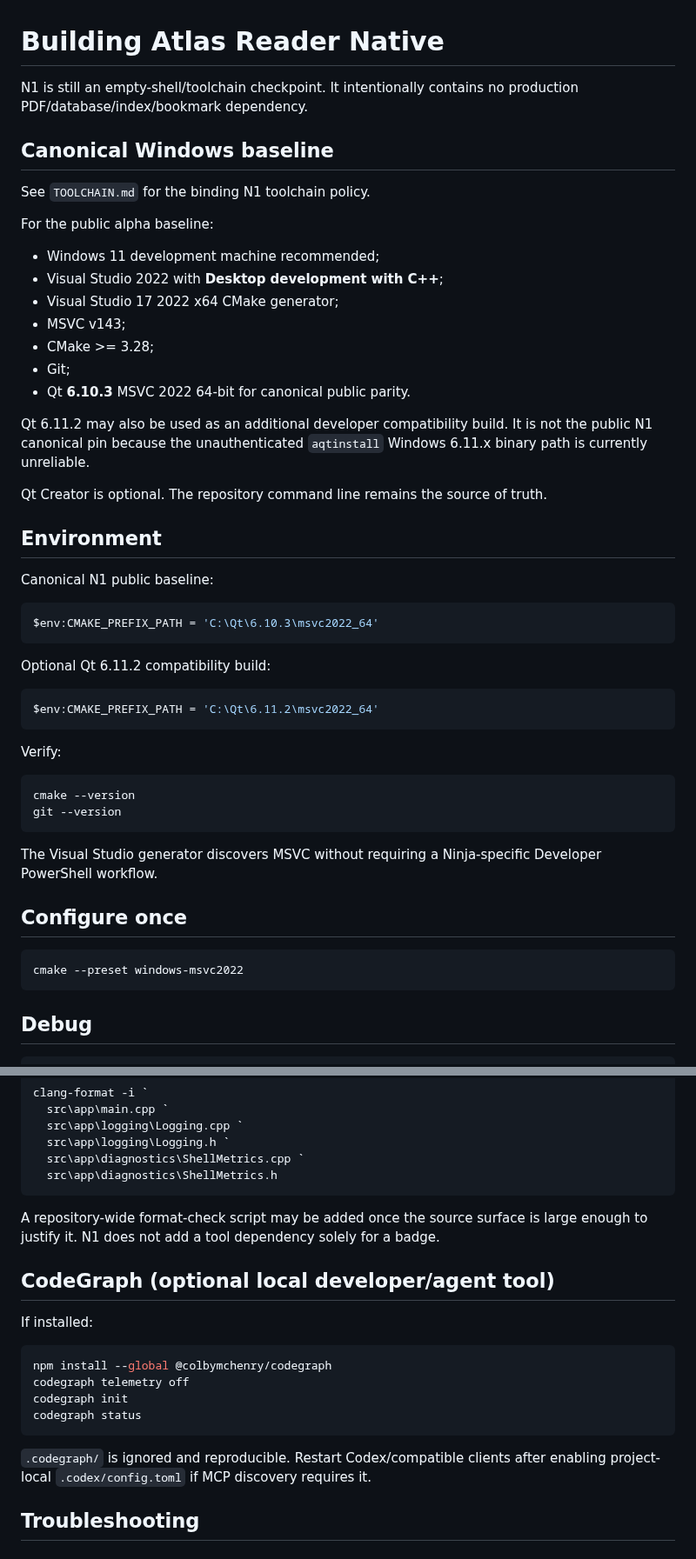
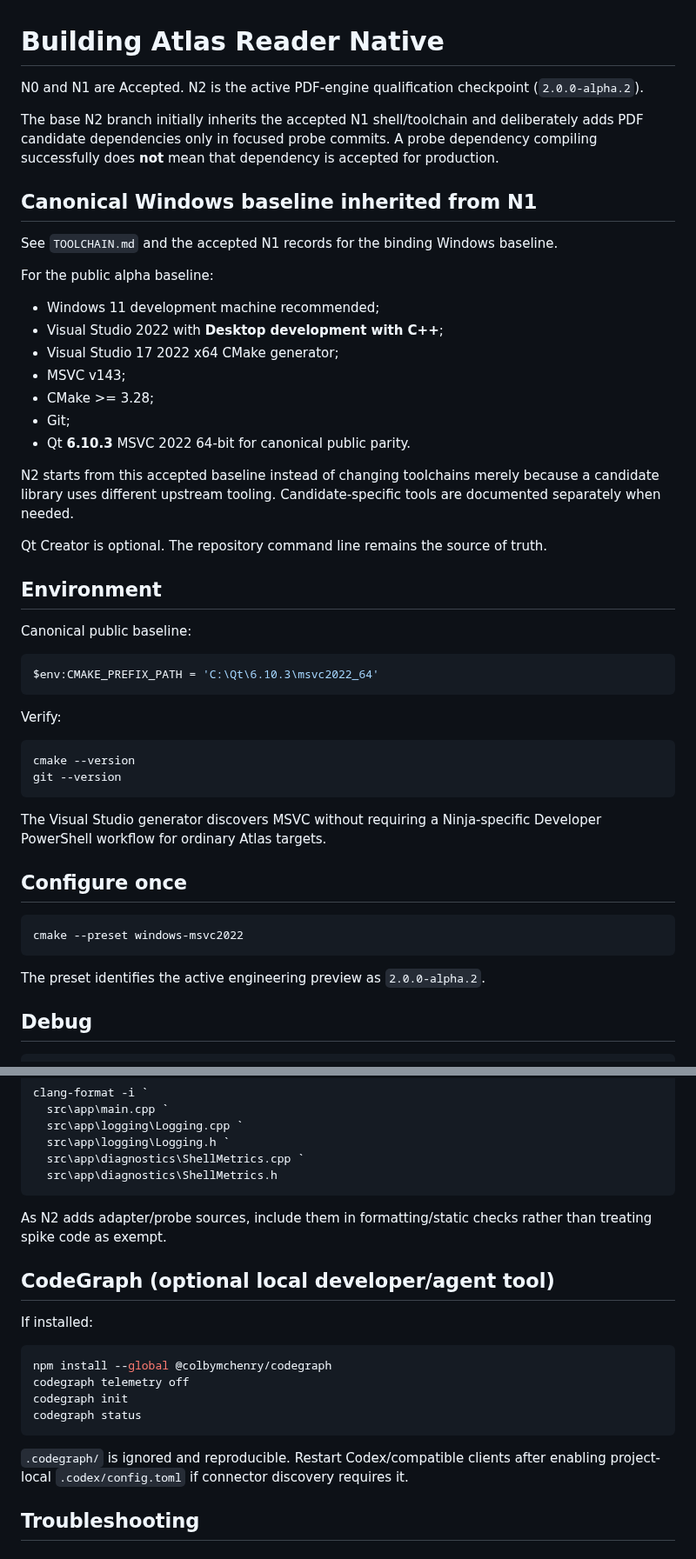
Before and after one commit to AbubakarYasir/Atlas-Reader, a Markdown page: docs/BUILDING.md, 2 parts joined by grey strips. Shown at 87% size. GitHub-like rendering.

````diff
--- a/docs/BUILDING.md
+++ b/docs/BUILDING.md
@@ -1,10 +1,12 @@
 # Building Atlas Reader Native
 
-N1 is still an empty-shell/toolchain checkpoint. It intentionally contains no production PDF/database/index/bookmark dependency.
+N0 and N1 are Accepted. N2 is the active PDF-engine qualification checkpoint (`2.0.0-alpha.2`).
 
-## Canonical Windows baseline
+The base N2 branch initially inherits the accepted N1 shell/toolchain and deliberately adds PDF candidate dependencies only in focused probe commits. A probe dependency compiling successfully does **not** mean that dependency is accepted for production.
 
-See `TOOLCHAIN.md` for the binding N1 toolchain policy.
+## Canonical Windows baseline inherited from N1
+
+See `TOOLCHAIN.md` and the accepted N1 records for the binding Windows baseline.
 
 For the public alpha baseline:
 
@@ -16,22 +18,16 @@ For the public alpha baseline:
 - Git;
 - Qt **6.10.3** MSVC 2022 64-bit for canonical public parity.
 
-Qt 6.11.2 may also be used as an additional developer compatibility build. It is not the public N1 canonical pin because the unauthenticated `aqtinstall` Windows 6.11.x binary path is currently unreliable.
+N2 starts from this accepted baseline instead of changing toolchains merely because a candidate library uses different upstream tooling. Candidate-specific tools are documented separately when needed.
 
 Qt Creator is optional. The repository command line remains the source of truth.
 
 ## Environment
 
-Canonical N1 public baseline:
+Canonical public baseline:
 
 ```powershell
 $env:CMAKE_PREFIX_PATH = 'C:\Qt\6.10.3\msvc2022_64'
-```
-
-Optional Qt 6.11.2 compatibility build:
-
-```powershell
-$env:CMAKE_PREFIX_PATH = 'C:\Qt\6.11.2\msvc2022_64'
 ```
 
 Verify:
@@ -41,13 +37,15 @@ cmake --version
 git --version
 ```
 
-The Visual Studio generator discovers MSVC without requiring a Ninja-specific Developer PowerShell workflow.
+The Visual Studio generator discovers MSVC without requiring a Ninja-specific Developer PowerShell workflow for ordinary Atlas targets.
 
 ## Configure once
 
 ```powershell
 cmake --preset windows-msvc2022
 ```
+
+The preset identifies the active engineering preview as `2.0.0-alpha.2`.
 
 ## Debug
 
@@ -166,7 +246,7 @@ clang-format -i `
   src\app\diagnostics\ShellMetrics.h
 ```
 
-A repository-wide format-check script may be added once the source surface is large enough to justify it. N1 does not add a tool dependency solely for a badge.
+As N2 adds adapter/probe sources, include them in formatting/static checks rather than treating spike code as exempt.
 
 ## CodeGraph (optional local developer/agent tool)
 
@@ -179,7 +259,7 @@ codegraph init
 codegraph status
 ```
 
-`.codegraph/` is ignored and reproducible. Restart Codex/compatible clients after enabling project-local `.codex/config.toml` if MCP discovery requires it.
+`.codegraph/` is ignored and reproducible. Restart Codex/compatible clients after enabling project-local `.codex/config.toml` if connector discovery requires it.
 
 ## Troubleshooting
 
````
Also changed, not shown: other parts of docs/BUILDING.md (+118 -24 lines).
